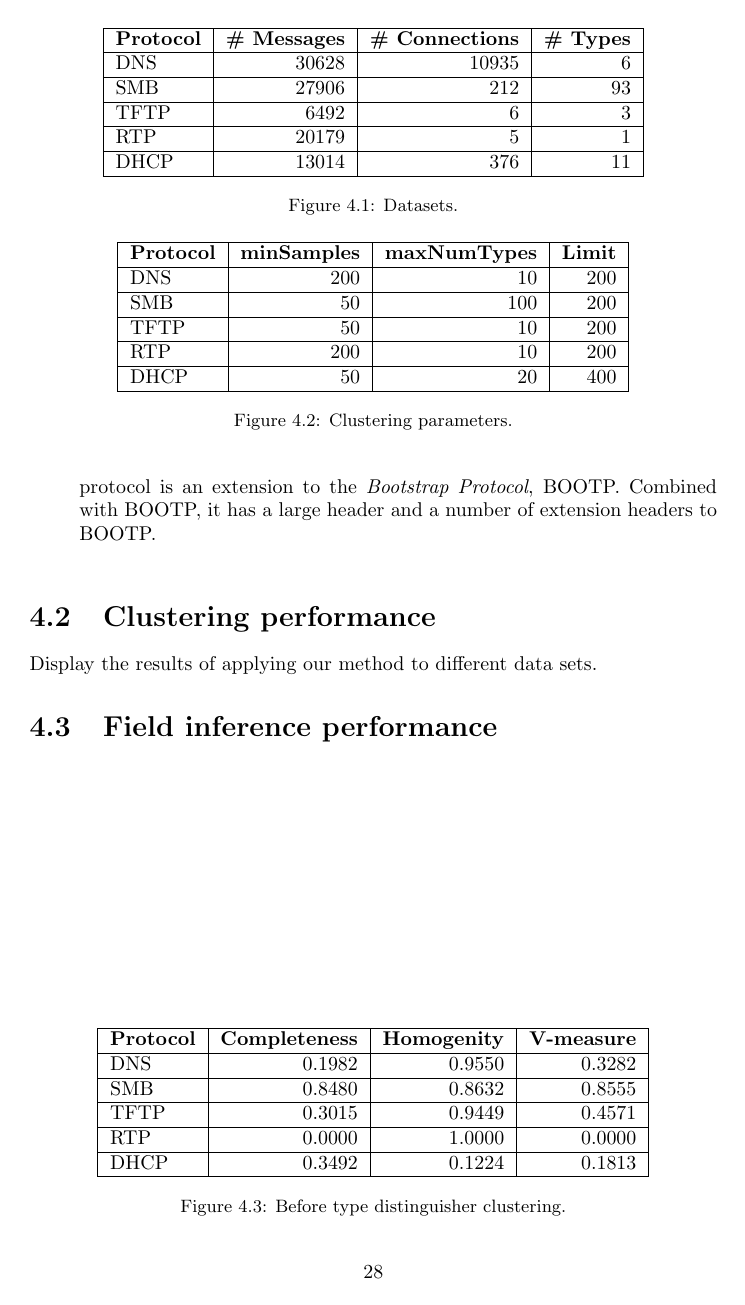
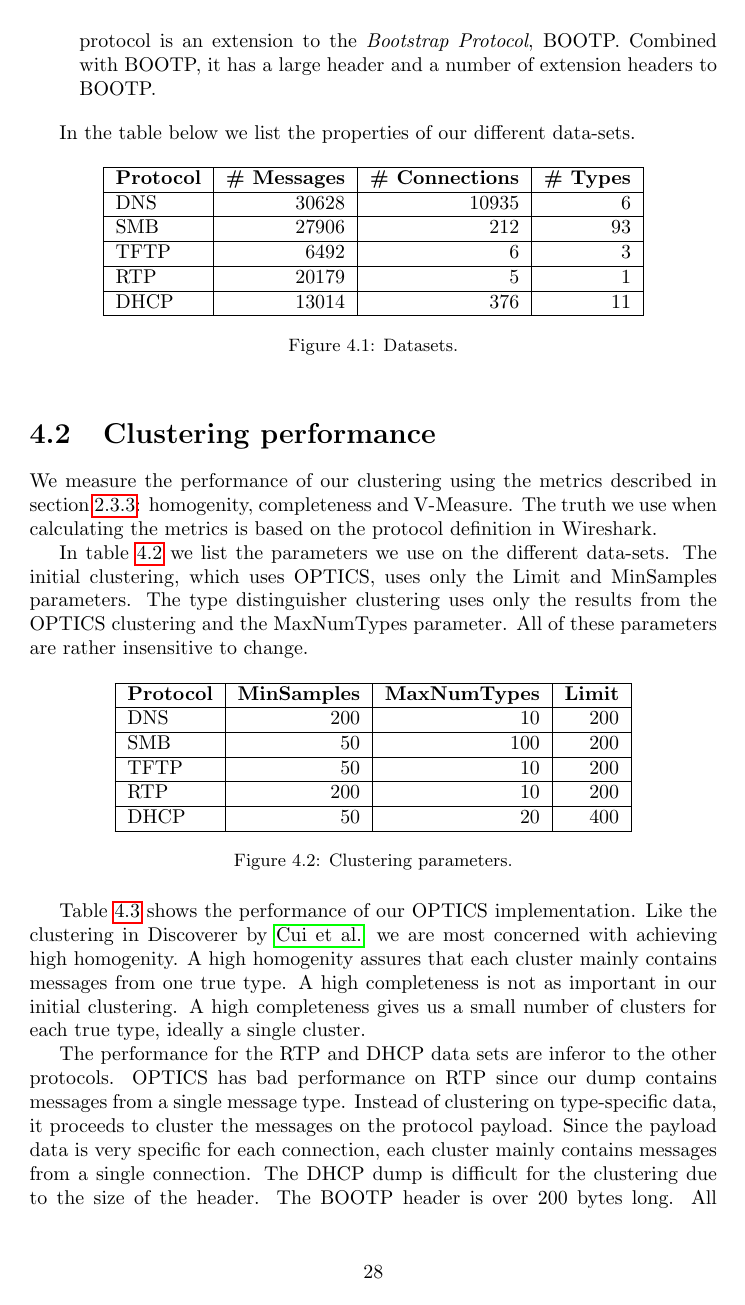
Before and after one commit to CarlEkerot/Exjobb, a LaTeX thesis (doc/report.tex): page 30 of 35. Compiled offline with pdfLaTeX.

Commit message:
Added more text to the results section.

```diff
--- a/doc/report.tex
+++ b/doc/report.tex
@@ -1317,6 +1318,8 @@ in complexity, header size and area of usage. The protocols are the following:
         header and a number of extension headers to BOOTP.
 \end{itemize}
 
+In the table below we list the properties of our different data-sets.
+
 % SMB
 % SMB Command (byte 8), response/request flag (byte 13, bit 0)
 % All things with SMB is done on filtered data!
@@ -1333,7 +1336,7 @@ in complexity, header size and area of usage. The protocols are the following:
 % DHCP
 % Message type (byte 0), DHCP Message Type (byte 242)
 
-\begin{figure}
+\begin{figure}[h]
     \centering
     \begin{tabular}{| l | r | r | r |}
         \hline
@@ -1348,17 +1351,26 @@ in complexity, header size and area of usage. The protocols are the following:
 \end{figure}
 
 \section{Clustering performance}
-Display the results of applying our method to different data sets.
+We measure the performance of our clustering using the metrics described in
+section~\ref{sec:metrics}: homogenity, completeness and V-Measure. The truth we
+use when calculating the metrics is based on the protocol definition in
+Wireshark.
+
+In table~\ref{table:clusterparams} we list the parameters we use on the
+different data-sets. The initial clustering, which uses OPTICS, uses only the
+Limit and MinSamples parameters. The type distinguisher clustering uses only
+the results from the OPTICS clustering and the MaxNumTypes parameter. All of
+these parameters are rather insensitive to change.
 % Metrics: homogenity, completeness, V-Measure
 % Improvement over dump size; all metrics
 %   Before type distinguisher clustering
 %   After type distringuisher clustering
 
-\begin{figure}
+\begin{figure}[h]
     \centering
     \begin{tabular}{| l | r | r | r |}
         \hline
-        \textbf{Protocol}&\textbf{minSamples}&\textbf{maxNumTypes}&\textbf{Limit} \\ \hline
+        \textbf{Protocol}&\textbf{MinSamples}&\textbf{MaxNumTypes}&\textbf{Limit} \\ \hline
         DNS & 200 & 10 & 200 \\ \hline
         SMB & 50 & 100 & 200 \\ \hline
         TFTP & 50 & 10 & 200 \\ \hline
@@ -1366,9 +1378,28 @@ Display the results of applying our method to different data sets.
         DHCP & 50 & 20 & 400 \\ \hline
     \end{tabular}
     \caption{Clustering parameters.}
+    \label{table:clusterparams}
 \end{figure}
 
-\begin{figure}
+Table~\ref{table:initclusterresults} shows the performance of our OPTICS
+implementation. Like the clustering in Discoverer by \citeauthor{cui07} we
+are most concerned with achieving high homogenity. A high homogenity assures
+that each cluster mainly contains messages from one true type. A high
+completeness is not as important in our initial clustering. A high completeness
+gives us a small number of clusters for each true type, ideally a single
+cluster.
+
+The performance for the RTP and DHCP data sets are inferor to the other
+protocols. OPTICS has bad performance on RTP since our dump contains messages
+from a single message type. Instead of clustering on type-specific data, it
+proceeds to cluster the messages on the protocol payload. Since the payload
+data is very specific for each connection, each cluster mainly contains
+messages from a single connection. The DHCP dump is difficult for the
+clustering due to the size of the header. The BOOTP header is over 200 bytes
+long. All DHCP-specific data is located as extensions to BOOTP, and these
+extensions are located at the end of the header.
+
+\begin{figure}[h]
     \centering
     \begin{tabular}{| l | r | r | r | r | r |}
         \hline
@@ -1380,5 +1411,6 @@ Display the results of applying our method to different data sets.
         DHCP & 0.3492 & 0.1224 & 0.1813 \\ \hline
     \end{tabular}
     \caption{Before type distinguisher clustering.}
+    \label{table:initclusterresults}
 \end{figure}
 
```
Also changed, not shown: doc/report.pdf, doc/report.tex (10 more changed lines).
